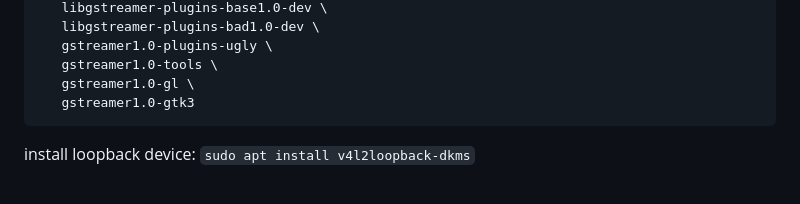
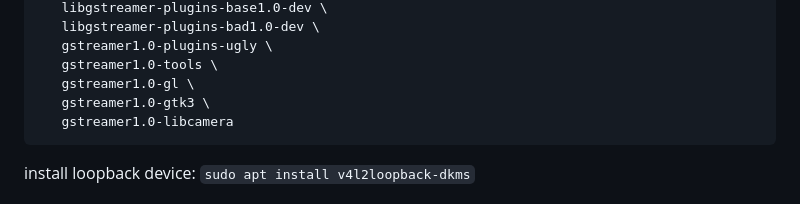
Before and after one commit to DaMuBo/photobooth, a Markdown page: README.md, the part around the change. Rendered like a GitHub page.

Commit message:
upload the readme

`````diff
--- a/README.md
+++ b/README.md
@@ -42,7 +42,8 @@ sudo apt-get install libgstreamer1.0-dev \
    gstreamer1.0-plugins-ugly \
    gstreamer1.0-tools \
    gstreamer1.0-gl \
-   gstreamer1.0-gtk3
+   gstreamer1.0-gtk3 \
+   gstreamer1.0-libcamera
 ````
 install loopback device: `sudo apt install v4l2loopback-dkms`
 
`````
